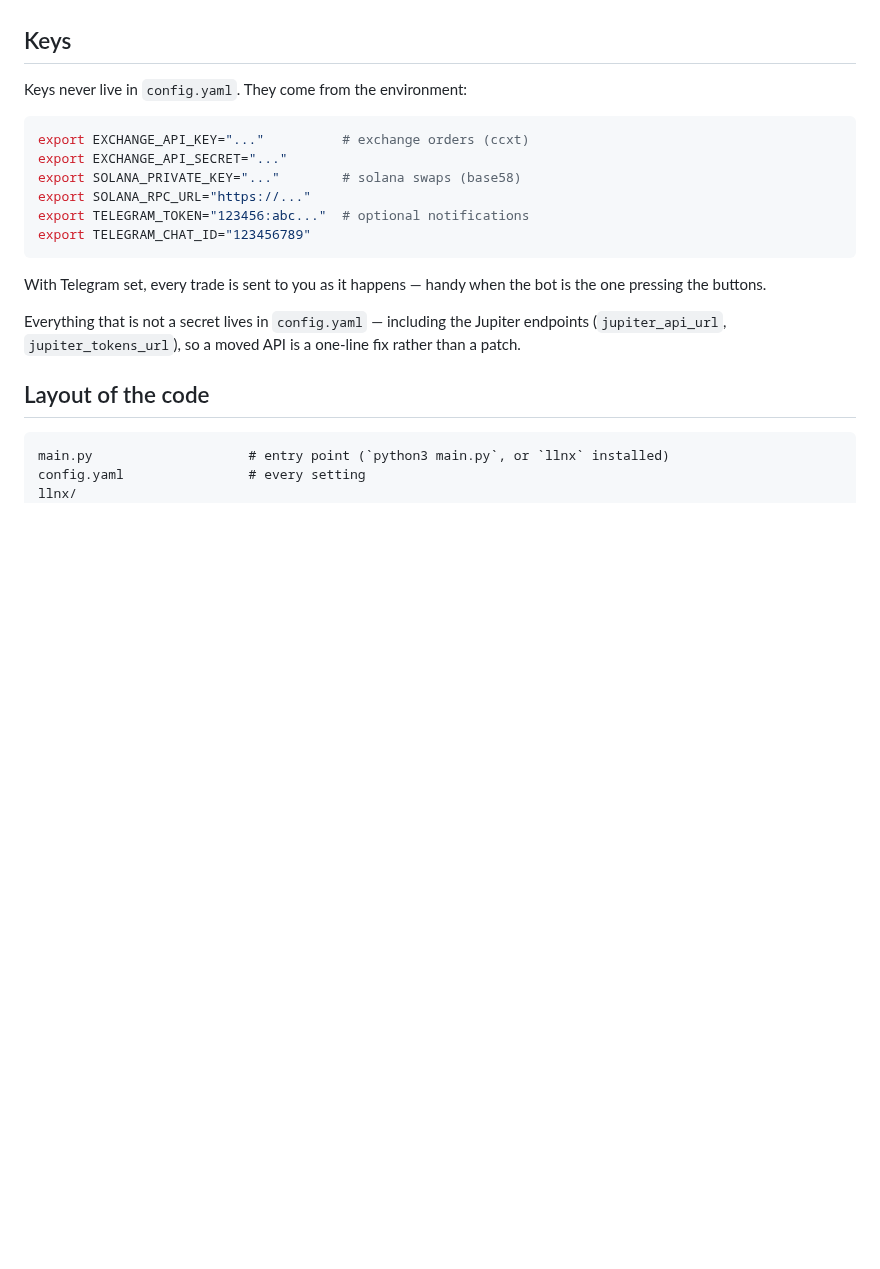
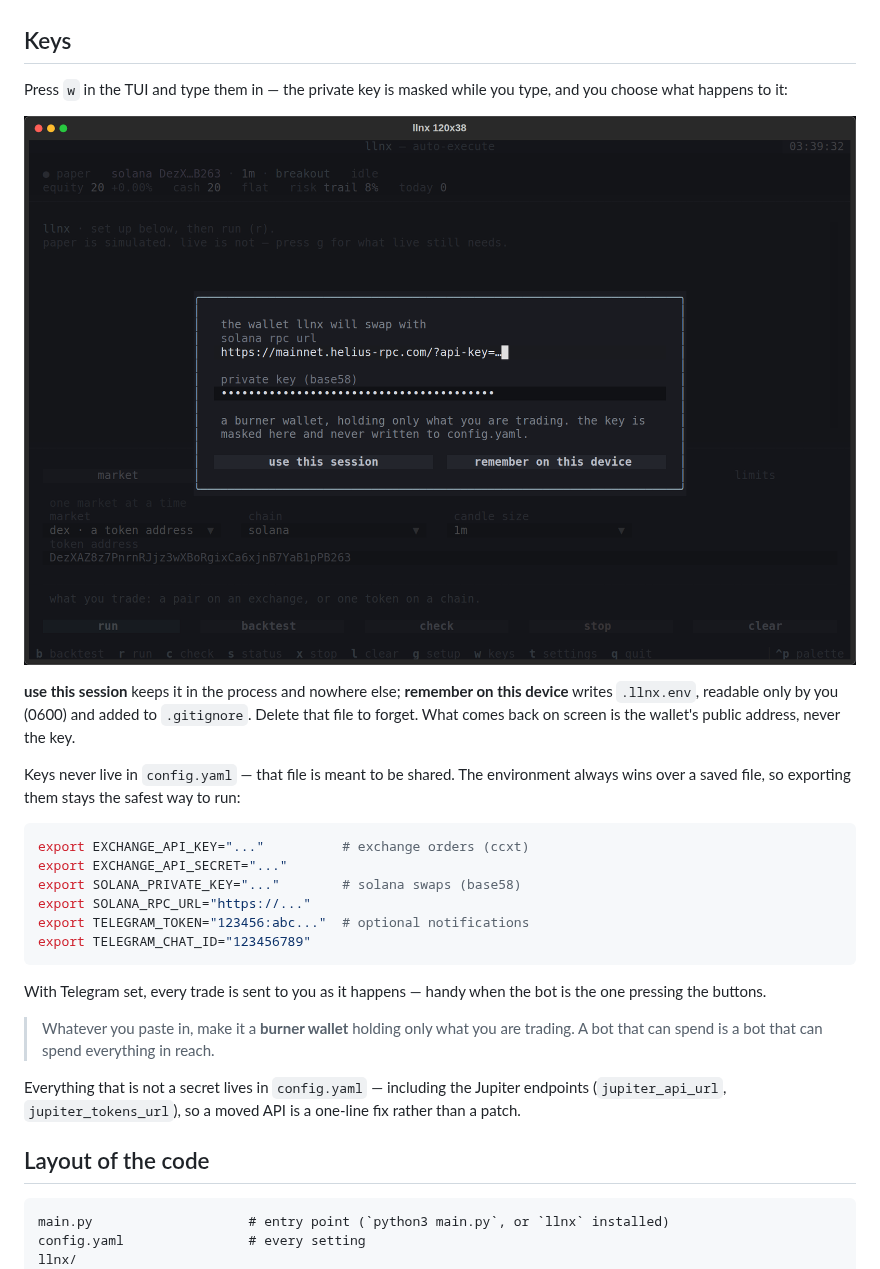
Before and after one commit to llianified/llnx, a Markdown page: README.md, the part around the change. GitHub-like rendering; pictures changed too: docs/tui_keys.png (added); blank space fills up the shorter version.

````diff
--- a/README.md
+++ b/README.md
@@ -447,7 +447,19 @@ or an exchange having a bad day.
 
 ## Keys
 
-Keys never live in `config.yaml`. They come from the environment:
+Press `w` in the TUI and type them in — the private key is masked while you
+type, and you choose what happens to it:
+
+![TUI keys](docs/tui_keys.png)
+
+**use this session** keeps it in the process and nowhere else; **remember on
+this device** writes `.llnx.env`, readable only by you (0600) and added to
+`.gitignore`. Delete that file to forget. What comes back on screen is the
+wallet's public address, never the key.
+
+Keys never live in `config.yaml` — that file is meant to be shared. The
+environment always wins over a saved file, so exporting them stays the safest
+way to run:
 
 ```bash
 export EXCHANGE_API_KEY="..."          # exchange orders (ccxt)
@@ -460,6 +472,9 @@ export TELEGRAM_CHAT_ID="123456789"
 
 With Telegram set, every trade is sent to you as it happens — handy when the
 bot is the one pressing the buttons.
+
+> Whatever you paste in, make it a **burner wallet** holding only what you are
+> trading. A bot that can spend is a bot that can spend everything in reach.
 
 Everything that is not a secret lives in `config.yaml` — including the Jupiter
 endpoints (`jupiter_api_url`, `jupiter_tokens_url`), so a moved API is a
````
Also changed, not shown: 6 other files.
